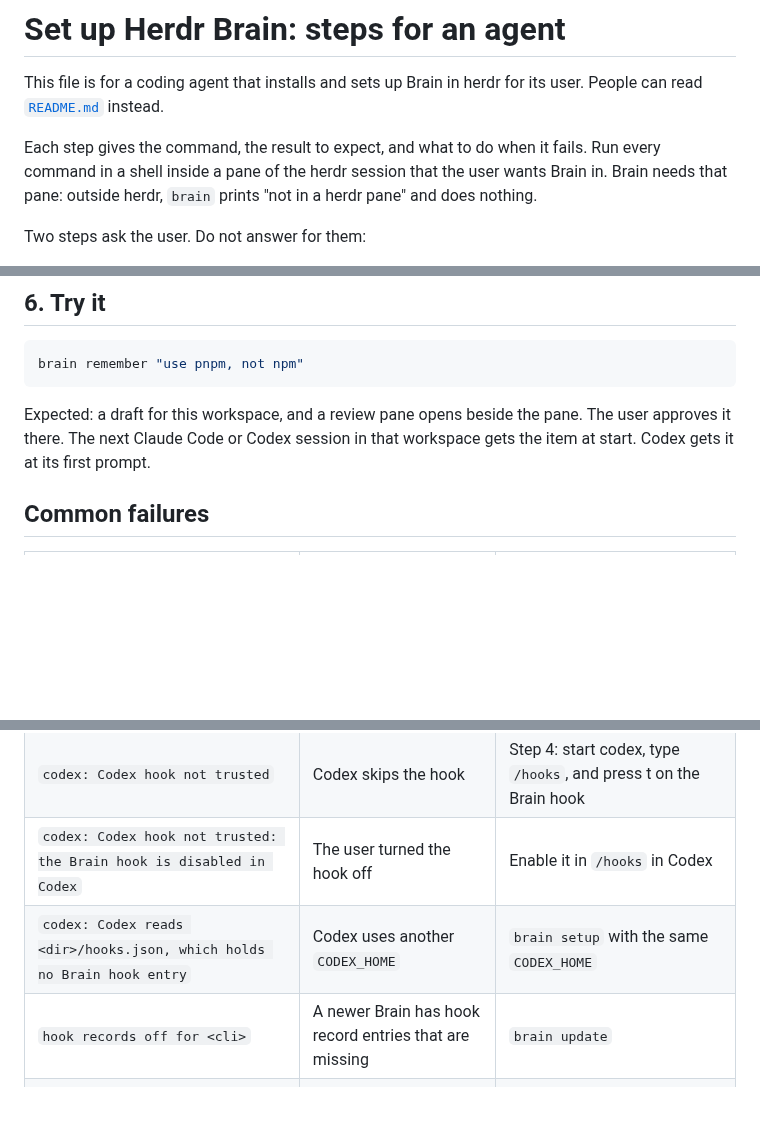
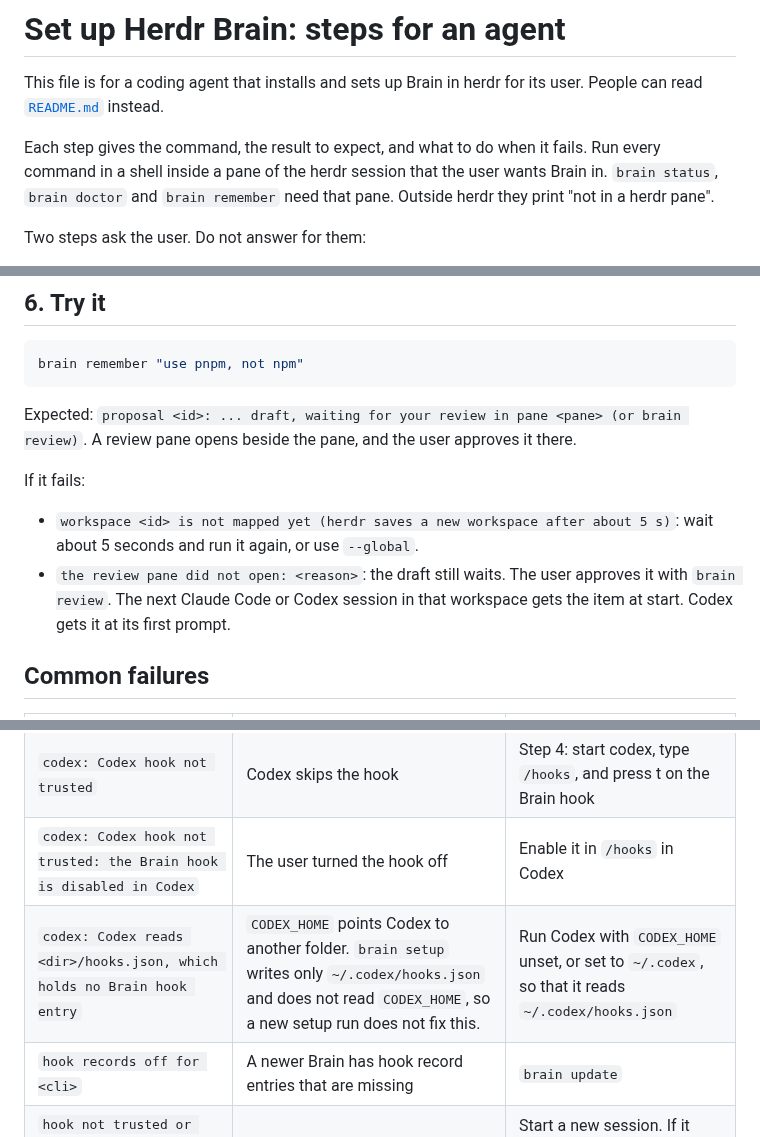
Before and after one commit to aryanVijaywargia/herdr-brain, a Markdown page: SETUP.md, 3 parts joined by grey strips. Drawn GitHub-style; blank space fills up the shorter version.

Commit message:
Docs: fix the Sol findings of PR #331
- README: Brain keeps its data local, but extractor calls send filtered
  excerpts to the provider of the chosen CLI.
- SETUP.md: setup writes only ~/.codex/hooks.json, so the CODEX_HOME fix
  is to run Codex with CODEX_HOME unset or set to ~/.codex.
- SETUP.md: name the commands that need a pane; add the failures of the
  try-it step.

````diff
--- a/SETUP.md
+++ b/SETUP.md
@@ -5,7 +5,7 @@ People can read [`README.md`](README.md) instead.
 
 Each step gives the command, the result to expect, and what to do when it fails.
 Run every command in a shell inside a pane of the herdr session that the user wants Brain in.
-Brain needs that pane: outside herdr, `brain` prints "not in a herdr pane" and does nothing.
+`brain status`, `brain doctor` and `brain remember` need that pane. Outside herdr they print "not in a herdr pane".
 
 Two steps ask the user. Do not answer for them:
 
@@ -160,7 +160,12 @@ If `brain doctor` fails, it prints one line for each failed check, with its fix
 brain remember "use pnpm, not npm"
 ```
 
-Expected: a draft for this workspace, and a review pane opens beside the pane. The user approves it there.
+Expected: `proposal <id>: ... draft, waiting for your review in pane <pane> (or brain review)`. A review pane opens beside the pane, and the user approves it there.
+
+If it fails:
+
+- `workspace <id> is not mapped yet (herdr saves a new workspace after about 5 s)`: wait about 5 seconds and run it again, or use `--global`.
+- `the review pane did not open: <reason>`: the draft still waits. The user approves it with `brain review`.
 The next Claude Code or Codex session in that workspace gets the item at start. Codex gets it at its first prompt.
 
 ## Common failures
@@ -176,7 +181,7 @@ The next Claude Code or Codex session in that workspace gets the item at start.
 | `holds the Brain <event> entry that you edited` | The user edited a Brain hook entry | Brain keeps it. The user edits it by hand. |
 | `codex: Codex hook not trusted` | Codex skips the hook | Step 4: start codex, type `/hooks`, and press t on the Brain hook |
 | `codex: Codex hook not trusted: the Brain hook is disabled in Codex` | The user turned the hook off | Enable it in `/hooks` in Codex |
-| `codex: Codex reads <dir>/hooks.json, which holds no Brain hook entry` | Codex uses another `CODEX_HOME` | `brain setup` with the same `CODEX_HOME` |
+| `codex: Codex reads <dir>/hooks.json, which holds no Brain hook entry` | `CODEX_HOME` points Codex to another folder. `brain setup` writes only `~/.codex/hooks.json` and does not read `CODEX_HOME`, so a new setup run does not fix this. | Run Codex with `CODEX_HOME` unset, or set to `~/.codex`, so that it reads `~/.codex/hooks.json` |
 | `hook records off for <cli>` | A newer Brain has hook record entries that are missing | `brain update` |
 | `hook not trusted or not firing: <n> live agent(s) with no Brain receipt` | A session started before setup, or the hook does not run | Start a new session. If it gets no receipt either, the CLI sandbox may block the herdr socket. |
 | `extraction: signals wait, and no extractor CLI is chosen` | No extractor | `brain setup --extractor` |
````
Also changed, not shown: README.md (+1 -1 lines).
